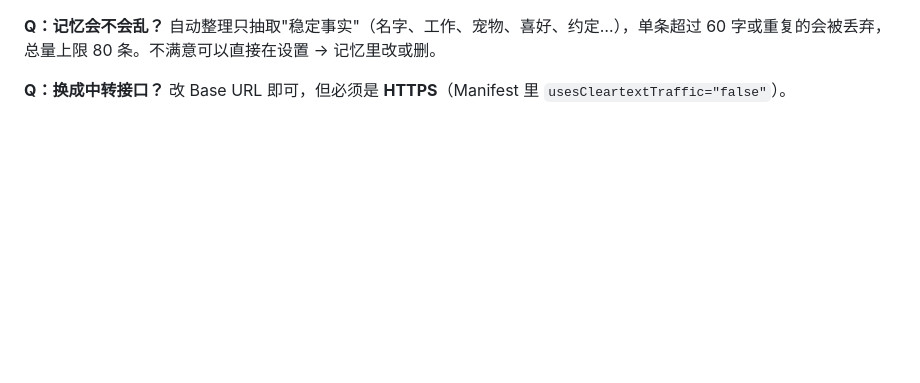
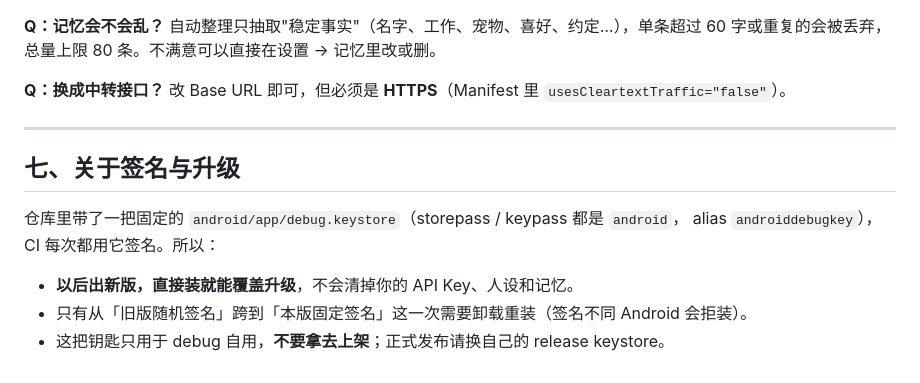
Before and after one commit to TTSMC486/DeepSeekChat, a Markdown page: README.md, the part around the change. GitHub-like rendering; blank space fills up the shorter version.

Commit message:
docs: 补充固定签名与升级说明

```diff
--- a/README.md
+++ b/README.md
@@ -133,3 +133,14 @@ Android 13+ 要 `READ_MEDIA_IMAGES`，12 及以下要 `READ_EXTERNAL_STORAGE`。
 
 **Q：换成中转接口？**
 改 Base URL 即可，但必须是 **HTTPS**（Manifest 里 `usesCleartextTraffic="false"`）。
+
+---
+
+## 七、关于签名与升级
+
+仓库里带了一把固定的 `android/app/debug.keystore`（storepass / keypass 都是 `android`，
+alias `androiddebugkey`），CI 每次都用它签名。所以：
+
+- **以后出新版，直接装就能覆盖升级**，不会清掉你的 API Key、人设和记忆。
+- 只有从「旧版随机签名」跨到「本版固定签名」这一次需要卸载重装（签名不同 Android 会拒装）。
+- 这把钥匙只用于 debug 自用，**不要拿去上架**；正式发布请换自己的 release keystore。
```
